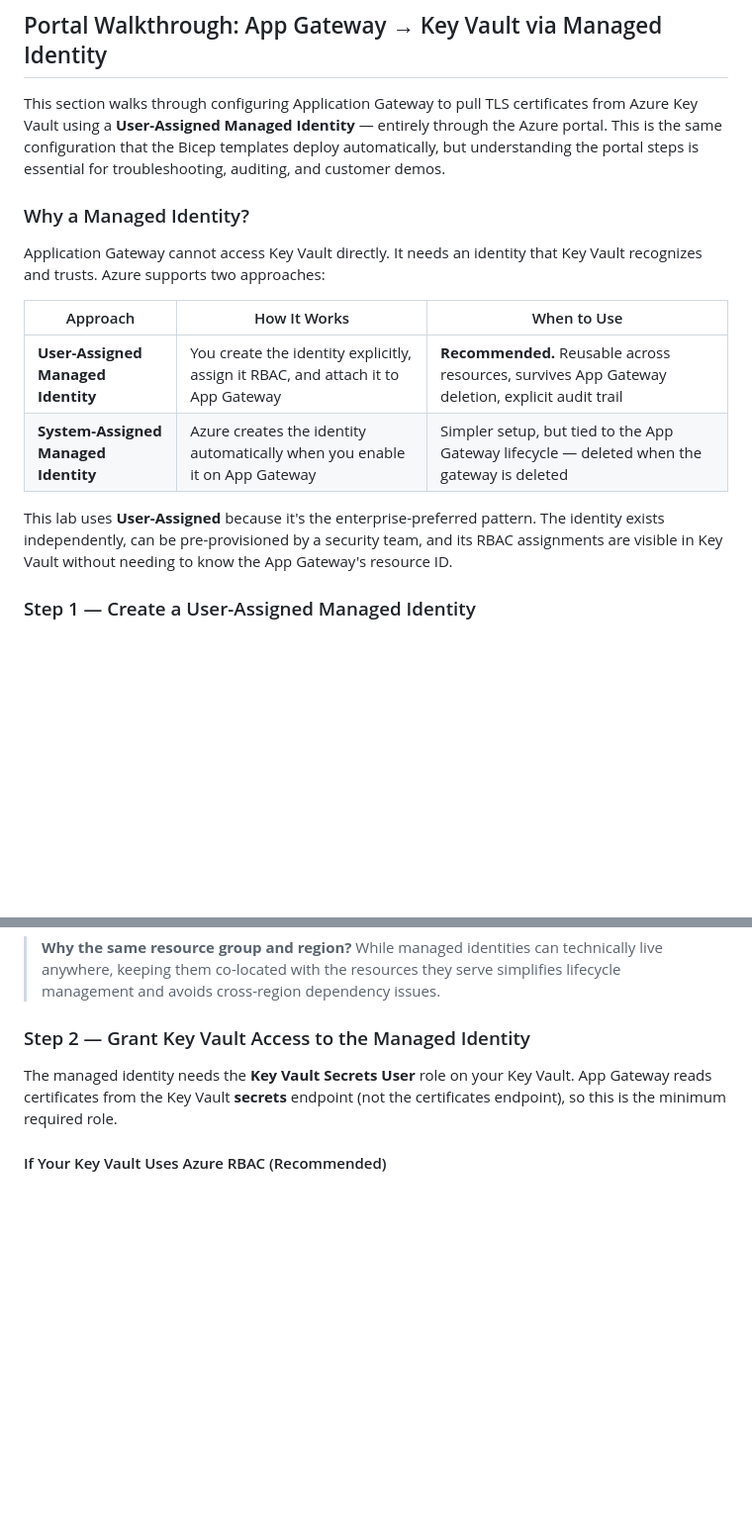
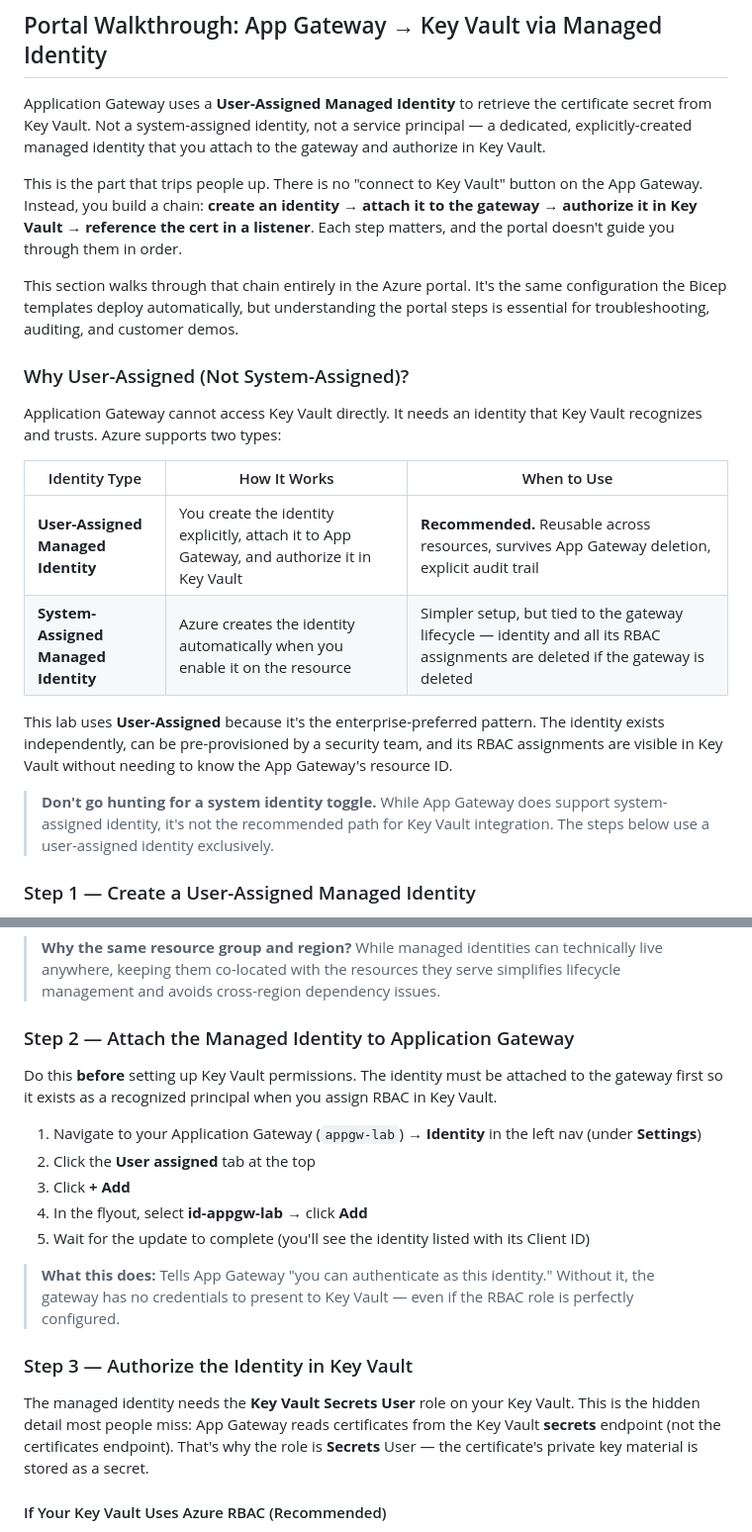
Before and after one commit to colinweiner111/appgw-letsencrypt-lab, a Markdown page: README.md, 2 parts joined by grey strips. Shown at 99% size. Rendered like a GitHub page; blank space fills up the shorter version.

```diff
--- a/README.md
+++ b/README.md
@@ -289,18 +289,24 @@ Scroll to the **"Rewrite Rules — Response Headers"** card on the page. It docu
 
 ## Portal Walkthrough: App Gateway → Key Vault via Managed Identity
 
-This section walks through configuring Application Gateway to pull TLS certificates from Azure Key Vault using a **User-Assigned Managed Identity** — entirely through the Azure portal. This is the same configuration that the Bicep templates deploy automatically, but understanding the portal steps is essential for troubleshooting, auditing, and customer demos.
+Application Gateway uses a **User-Assigned Managed Identity** to retrieve the certificate secret from Key Vault. Not a system-assigned identity, not a service principal — a dedicated, explicitly-created managed identity that you attach to the gateway and authorize in Key Vault.
 
-### Why a Managed Identity?
+This is the part that trips people up. There is no "connect to Key Vault" button on the App Gateway. Instead, you build a chain: **create an identity → attach it to the gateway → authorize it in Key Vault → reference the cert in a listener**. Each step matters, and the portal doesn't guide you through them in order.
 
-Application Gateway cannot access Key Vault directly. It needs an identity that Key Vault recognizes and trusts. Azure supports two approaches:
+This section walks through that chain entirely in the Azure portal. It's the same configuration the Bicep templates deploy automatically, but understanding the portal steps is essential for troubleshooting, auditing, and customer demos.
 
-| Approach | How It Works | When to Use |
+### Why User-Assigned (Not System-Assigned)?
+
+Application Gateway cannot access Key Vault directly. It needs an identity that Key Vault recognizes and trusts. Azure supports two types:
+
+| Identity Type | How It Works | When to Use |
 |---|---|---|
-| **User-Assigned Managed Identity** | You create the identity explicitly, assign it RBAC, and attach it to App Gateway | **Recommended.** Reusable across resources, survives App Gateway deletion, explicit audit trail |
-| **System-Assigned Managed Identity** | Azure creates the identity automatically when you enable it on App Gateway | Simpler setup, but tied to the App Gateway lifecycle — deleted when the gateway is deleted |
+| **User-Assigned Managed Identity** | You create the identity explicitly, attach it to App Gateway, and authorize it in Key Vault | **Recommended.** Reusable across resources, survives App Gateway deletion, explicit audit trail |
+| **System-Assigned Managed Identity** | Azure creates the identity automatically when you enable it on the resource | Simpler setup, but tied to the gateway lifecycle — identity and all its RBAC assignments are deleted if the gateway is deleted |
 
 This lab uses **User-Assigned** because it's the enterprise-preferred pattern. The identity exists independently, can be pre-provisioned by a security team, and its RBAC assignments are visible in Key Vault without needing to know the App Gateway's resource ID.
+
+> **Don't go hunting for a system identity toggle.** While App Gateway does support system-assigned identity, it's not the recommended path for Key Vault integration. The steps below use a user-assigned identity exclusively.
 
 ### Step 1 — Create a User-Assigned Managed Identity
 
@@ -316,9 +322,21 @@ This lab uses **User-Assigned** because it's the enterprise-preferred pattern. T
 
 > **Why the same resource group and region?** While managed identities can technically live anywhere, keeping them co-located with the resources they serve simplifies lifecycle management and avoids cross-region dependency issues.
 
-### Step 2 — Grant Key Vault Access to the Managed Identity
+### Step 2 — Attach the Managed Identity to Application Gateway
 
-The managed identity needs the **Key Vault Secrets User** role on your Key Vault. App Gateway reads certificates from the Key Vault **secrets** endpoint (not the certificates endpoint), so this is the minimum required role.
+Do this **before** setting up Key Vault permissions. The identity must be attached to the gateway first so it exists as a recognized principal when you assign RBAC in Key Vault.
+
+1. Navigate to your Application Gateway (`appgw-lab`) → **Identity** in the left nav (under **Settings**)
+2. Click the **User assigned** tab at the top
+3. Click **+ Add**
+4. In the flyout, select **id-appgw-lab** → click **Add**
+5. Wait for the update to complete (you'll see the identity listed with its Client ID)
+
+> **What this does:** Tells App Gateway "you can authenticate as this identity." Without it, the gateway has no credentials to present to Key Vault — even if the RBAC role is perfectly configured.
+
+### Step 3 — Authorize the Identity in Key Vault
+
+The managed identity needs the **Key Vault Secrets User** role on your Key Vault. This is the hidden detail most people miss: App Gateway reads certificates from the Key Vault **secrets** endpoint (not the certificates endpoint). That's why the role is **Secrets** User — the certificate's private key material is stored as a secret.
 
 #### If Your Key Vault Uses Azure RBAC (Recommended)
 
```
Also changed, not shown: other parts of README.md (+46 -39 lines).
